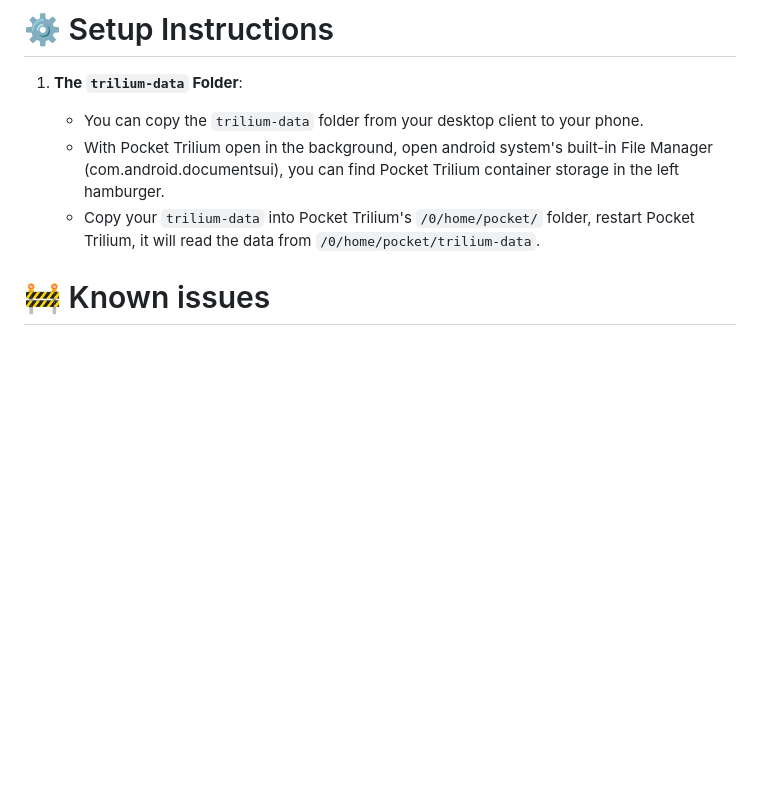
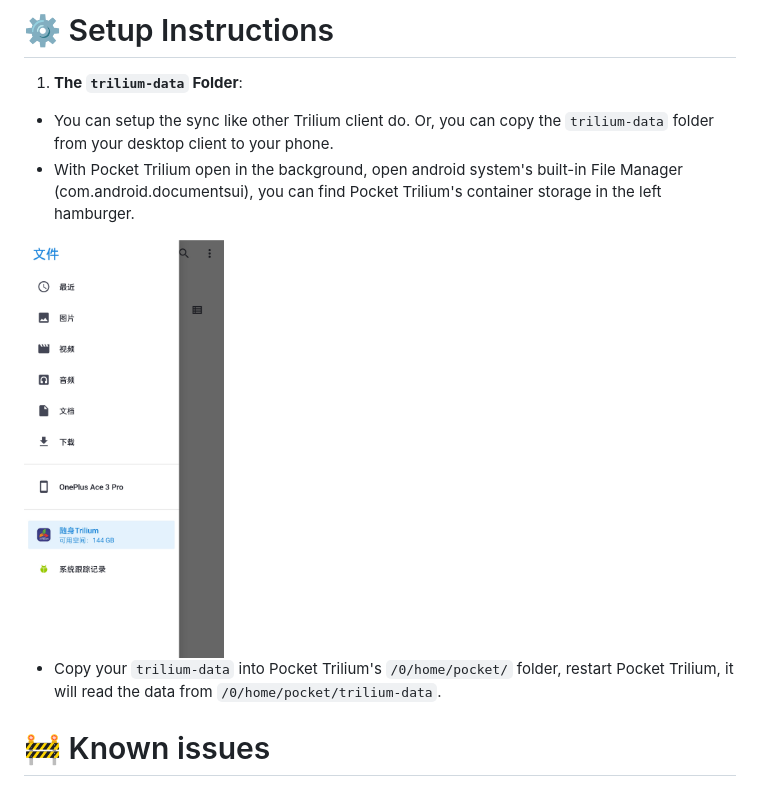
Before and after one commit to Nriver/pocket-trilium, a Markdown page: README.md, the part around the change. Rendered like a GitHub page; pictures changed too: docs/screenshot_documents_provider.jpg (added); blank space fills up the shorter version.

Commit message:
add screenshot for documents provider

```diff
--- a/README.md
+++ b/README.md
@@ -44,9 +44,12 @@ You can choose your Trilium version on first start.
 
 1. **The `trilium-data` Folder**:
 
-    * You can copy the `trilium-data` folder from your desktop client to your phone.
-    * With Pocket Trilium open in the background, open android system's built-in File Manager (com.android.documentsui), you can find Pocket Trilium container storage in the left hamburger.
-    * Copy your `trilium-data` into Pocket Trilium's `/0/home/pocket/` folder, restart Pocket Trilium, it will read the data from `/0/home/pocket/trilium-data`.
+  * You can setup the sync like other Trilium client do. Or, you can copy the `trilium-data` folder from your desktop client to your phone.
+  * With Pocket Trilium open in the background, open android system's built-in File Manager (com.android.documentsui), you can find Pocket Trilium's container storage in the left hamburger.
+
+<img src="docs/screenshot_documents_provider.jpg" width="200"/>
+
+  * Copy your `trilium-data` into Pocket Trilium's `/0/home/pocket/` folder, restart Pocket Trilium, it will read the data from `/0/home/pocket/trilium-data`.
 
 # 🚧 Known issues
 
```
